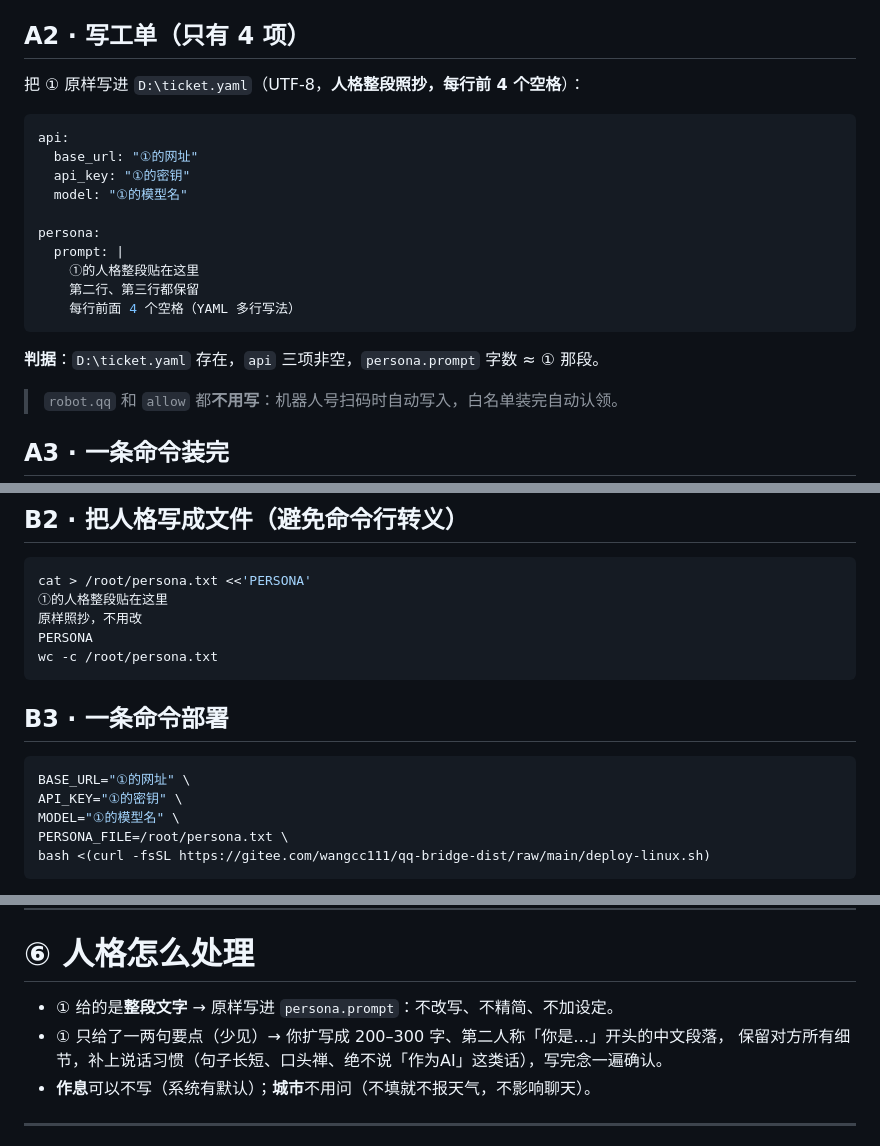
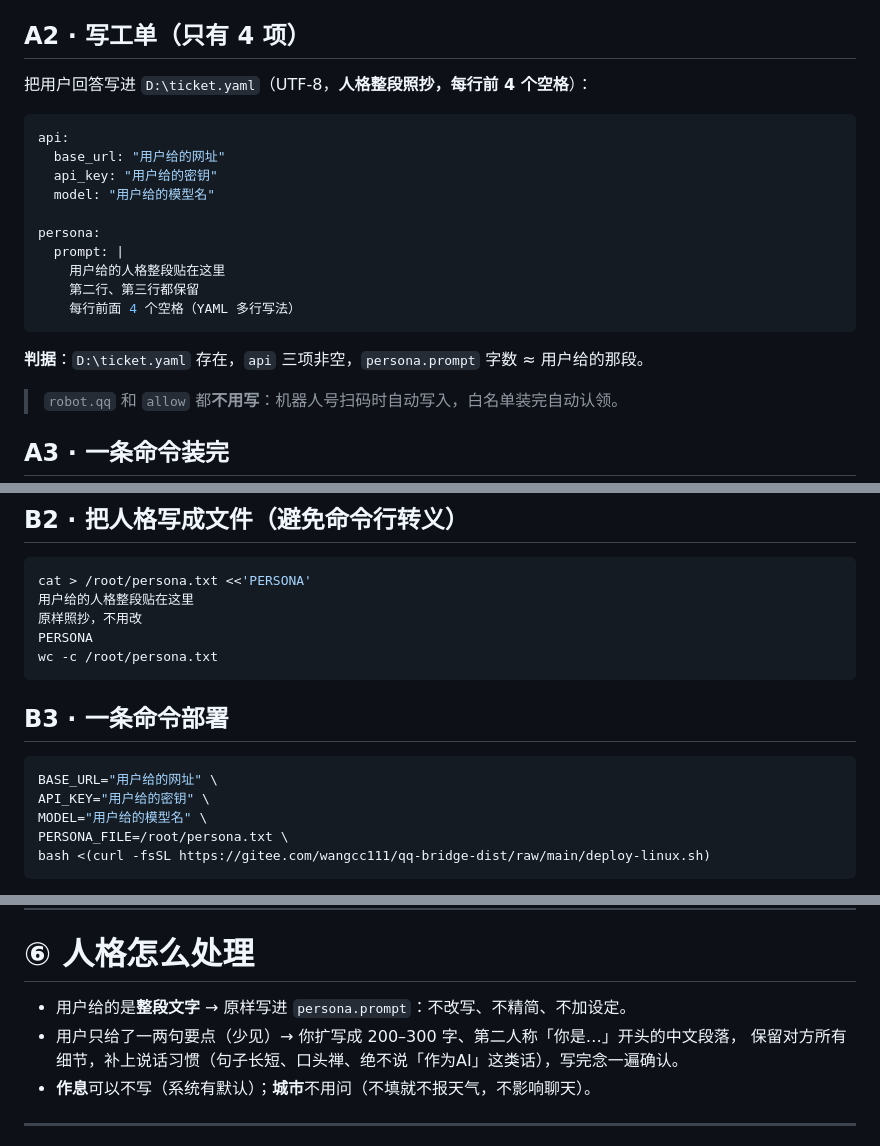
Before and after one commit to lang-cc/qq-bridge, a Markdown page: docs/任务单-AI部署.md, 3 parts joined by grey strips. GitHub-like rendering.

````diff
--- a/docs/任务单-AI部署.md
+++ b/docs/任务单-AI部署.md
@@ -83,22 +97,22 @@ Test-Path D:\qqbridge\deploy.ps1     # 必须是 True
 
 ## A2 · 写工单（只有 4 项）
 
-把 ① 原样写进 `D:\ticket.yaml`（UTF-8，**人格整段照抄，每行前 4 个空格**）：
+把用户回答写进 `D:\ticket.yaml`（UTF-8，**人格整段照抄，每行前 4 个空格**）：
 
 ```yaml
 api:
-  base_url: "①的网址"
-  api_key: "①的密钥"
-  model: "①的模型名"
+  base_url: "用户给的网址"
+  api_key: "用户给的密钥"
+  model: "用户给的模型名"
 
 persona:
   prompt: |
-    ①的人格整段贴在这里
+    用户给的人格整段贴在这里
     第二行、第三行都保留
     每行前面 4 个空格（YAML 多行写法）
 ```
 
-**判据**：`D:\ticket.yaml` 存在，`api` 三项非空，`persona.prompt` 字数 ≈ ① 那段。
+**判据**：`D:\ticket.yaml` 存在，`api` 三项非空，`persona.prompt` 字数 ≈ 用户给的那段。
 
 > `robot.qq` 和 `allow` 都**不用写**：机器人号扫码时自动写入，白名单装完自动认领。
 
@@ -226,7 +240,7 @@ cat /etc/os-release | head -3
 
 ```bash
 cat > /root/persona.txt <<'PERSONA'
-①的人格整段贴在这里
+用户给的人格整段贴在这里
 原样照抄，不用改
 PERSONA
 wc -c /root/persona.txt
@@ -235,9 +249,9 @@ wc -c /root/persona.txt
 ## B3 · 一条命令部署
 
 ```bash
-BASE_URL="①的网址" \
-API_KEY="①的密钥" \
-MODEL="①的模型名" \
+BASE_URL="用户给的网址" \
+API_KEY="用户给的密钥" \
+MODEL="用户给的模型名" \
 PERSONA_FILE=/root/persona.txt \
 bash <(curl -fsSL https://gitee.com/wangcc111/qq-bridge-dist/raw/main/deploy-linux.sh)
 ```
@@ -305,8 +319,8 @@ cd /opt/qqbridge && .venv/bin/python tools/claim.py --status
 
 # ⑥ 人格怎么处理
 
-- ① 给的是**整段文字** → 原样写进 `persona.prompt`：不改写、不精简、不加设定。
-- ① 只给了一两句要点（少见）→ 你扩写成 200–300 字、第二人称「你是…」开头的中文段落，
+- 用户给的是**整段文字** → 原样写进 `persona.prompt`：不改写、不精简、不加设定。
+- 用户只给了一两句要点（少见）→ 你扩写成 200–300 字、第二人称「你是…」开头的中文段落，
   保留对方所有细节，补上说话习惯（句子长短、口头禅、绝不说「作为AI」这类话），写完念一遍确认。
 - **作息**可以不写（系统有默认）；**城市**不用问（不填就不报天气，不影响聊天）。
 
````
Also changed, not shown: other parts of docs/任务单-AI部署.md (+35 -21 lines), docs/远程代装-操作手一页纸.md (+3 -3 lines).
